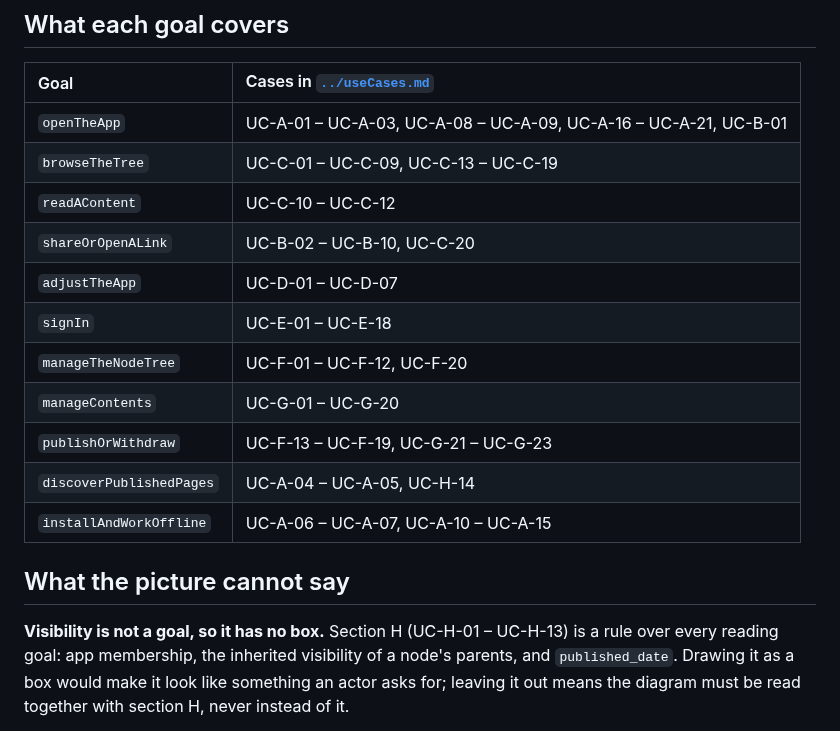
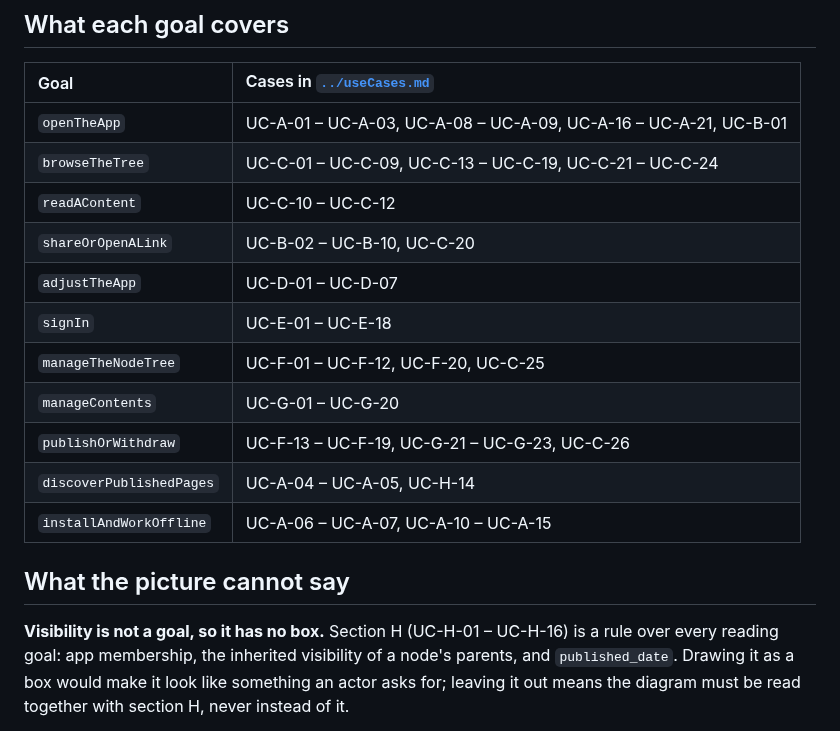
Before and after one commit to DavidWalther/PageHost, a Markdown page: doc/usecase-diagrams/overview.md, the part around the change. Drawn GitHub-style.

Commit message:
usecase-diagrams: map the new navigation and visibility cases
- browseTheTree takes C-21 to C-24
- manageTheNodeTree takes C-25, publishOrWithdraw takes C-26
- section H now reaches H-16

Co-Authored-By: Claude Opus 5.5 <noreply@anthropic.com>

```diff
--- a/doc/usecase-diagrams/overview.md
+++ b/doc/usecase-diagrams/overview.md
@@ -49,20 +49,20 @@ signIn --> IdentityProvider
 | Goal                     | Cases in [`../useCases.md`](../useCases.md)                      |
 | :----------------------- | :--------------------------------------------------------------- |
 | `openTheApp`             | UC-A-01 – UC-A-03, UC-A-08 – UC-A-09, UC-A-16 – UC-A-21, UC-B-01 |
-| `browseTheTree`          | UC-C-01 – UC-C-09, UC-C-13 – UC-C-19                             |
+| `browseTheTree`          | UC-C-01 – UC-C-09, UC-C-13 – UC-C-19, UC-C-21 – UC-C-24          |
 | `readAContent`           | UC-C-10 – UC-C-12                                                |
 | `shareOrOpenALink`       | UC-B-02 – UC-B-10, UC-C-20                                       |
 | `adjustTheApp`           | UC-D-01 – UC-D-07                                                |
 | `signIn`                 | UC-E-01 – UC-E-18                                                |
-| `manageTheNodeTree`      | UC-F-01 – UC-F-12, UC-F-20                                       |
+| `manageTheNodeTree`      | UC-F-01 – UC-F-12, UC-F-20, UC-C-25                              |
 | `manageContents`         | UC-G-01 – UC-G-20                                                |
-| `publishOrWithdraw`      | UC-F-13 – UC-F-19, UC-G-21 – UC-G-23                             |
+| `publishOrWithdraw`      | UC-F-13 – UC-F-19, UC-G-21 – UC-G-23, UC-C-26                    |
 | `discoverPublishedPages` | UC-A-04 – UC-A-05, UC-H-14                                       |
 | `installAndWorkOffline`  | UC-A-06 – UC-A-07, UC-A-10 – UC-A-15                             |
 
 ## What the picture cannot say
 
-**Visibility is not a goal, so it has no box.** Section H (UC-H-01 – UC-H-13) is a
+**Visibility is not a goal, so it has no box.** Section H (UC-H-01 – UC-H-16) is a
 rule over every reading goal: app membership, the inherited visibility of a node's
 parents, and `published_date`. Drawing it as a box would make it look like
 something an actor asks for; leaving it out means the diagram must be read
```
